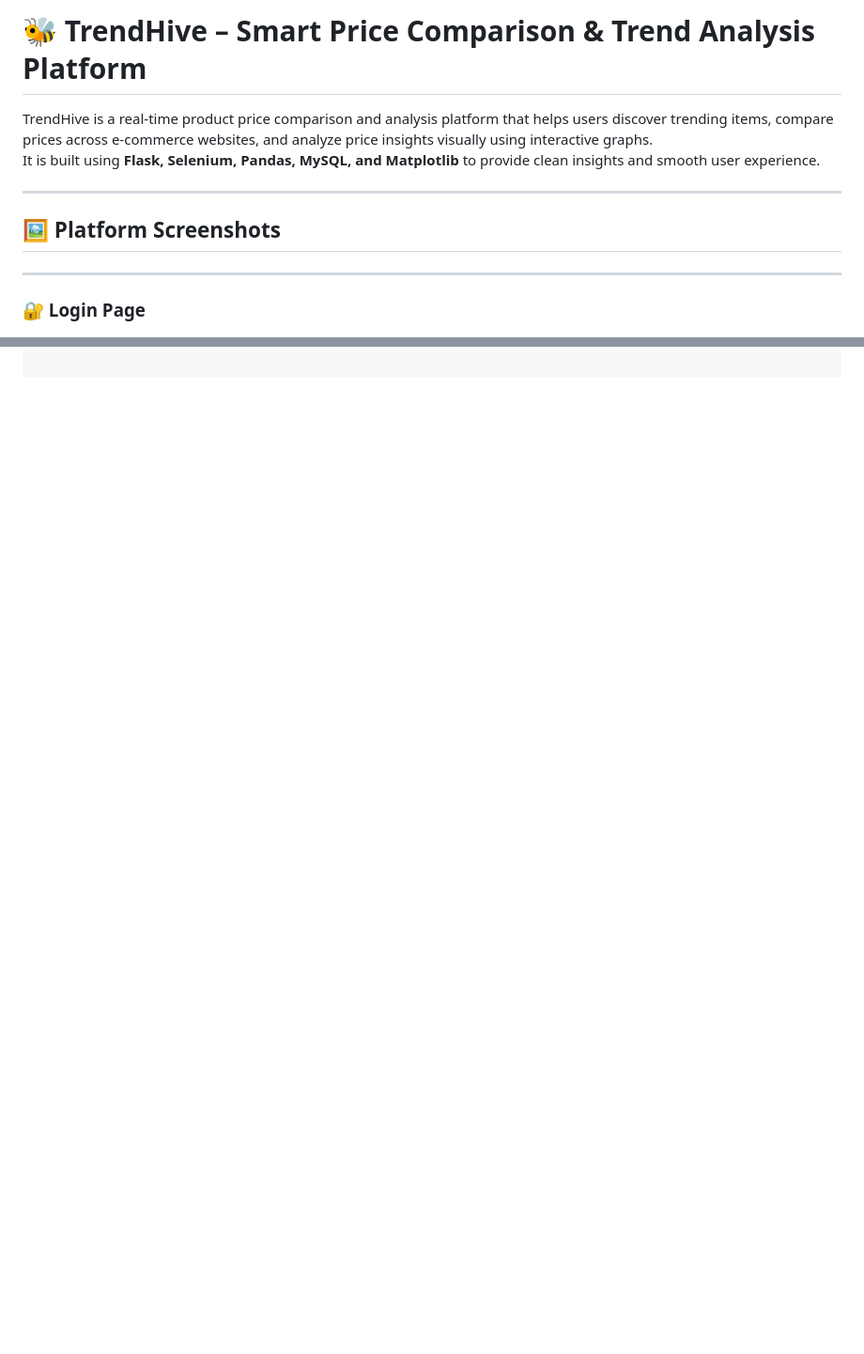
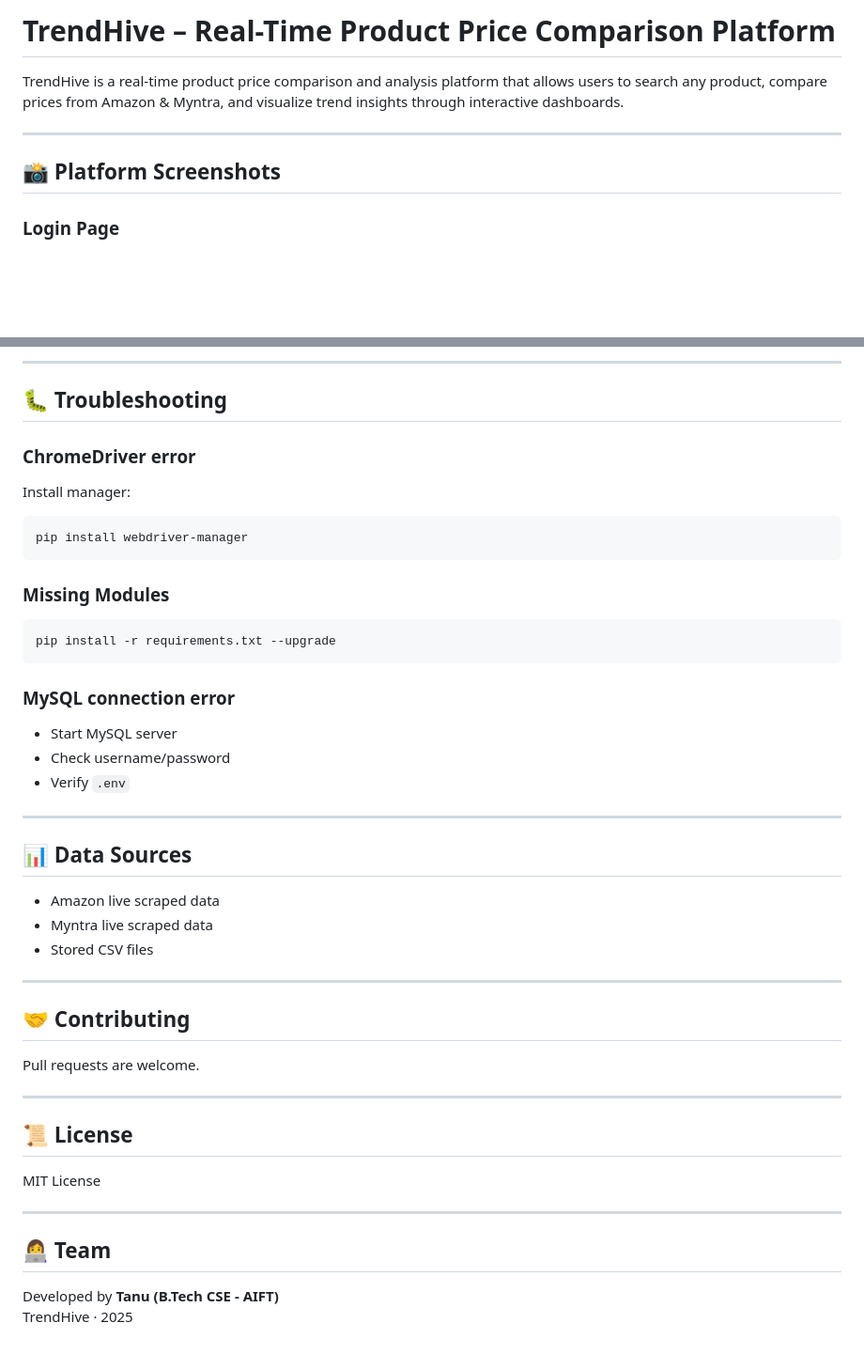
Before and after one commit to Tanvi166/trendhive, a Markdown page: README.md, 2 parts joined by grey strips. Shown: that part at 94% size. Rendered like a GitHub page; blank space fills up the shorter version.

````diff
--- a/README.md
+++ b/README.md
@@ -1,13 +1,11 @@
-# 🐝 TrendHive – Smart Price Comparison & Trend Analysis Platform
+# TrendHive – Real-Time Product Price Comparison Platform
 
-TrendHive is a real-time product price comparison and analysis platform that helps users discover trending items, compare prices across e-commerce websites, and analyze price insights visually using interactive graphs.
-It is built using **Flask, Selenium, Pandas, MySQL, and Matplotlib** to provide clean insights and smooth user experience.
+TrendHive is a real-time product price comparison and analysis platform that allows users to search any product, compare prices from Amazon & Myntra, and visualize trend insights through interactive dashboards.
 
 ---
 
-## 🖼️ Platform Screenshots
----
+## 📸 Platform Screenshots
 
-### 🔐 Login Page
+### Login Page
 ![Login](static/images/login.png)
 
@@ -200,0 +171,46 @@ If you want badges, colors, or a banner at the top, I can add that too
+---
+
+## 🐛 Troubleshooting
+
+### ChromeDriver error
+Install manager:
+```bash
+pip install webdriver-manager
+```
+
+### Missing Modules
+```bash
+pip install -r requirements.txt --upgrade
+```
+
+### MySQL connection error
+- Start MySQL server
+- Check username/password
+- Verify `.env`
+
+---
+
+## 📊 Data Sources
+
+- Amazon live scraped data
+- Myntra live scraped data
+- Stored CSV files
+
+---
+
+## 🤝 Contributing
+
+Pull requests are welcome.
+
+---
+
+## 📜 License
+
+MIT License
+
+---
+
+## 👩‍💻 Team
+
+Developed by **Tanu (B.Tech CSE - AIFT)**
+TrendHive · 2025
````
Also changed, not shown: other parts of README.md (+110 -138 lines).
